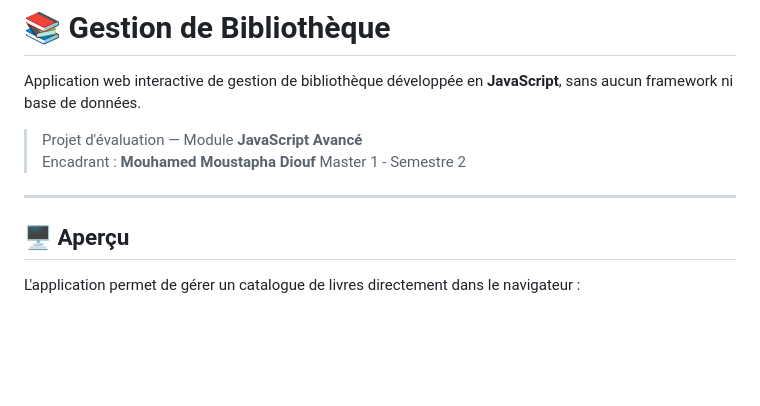
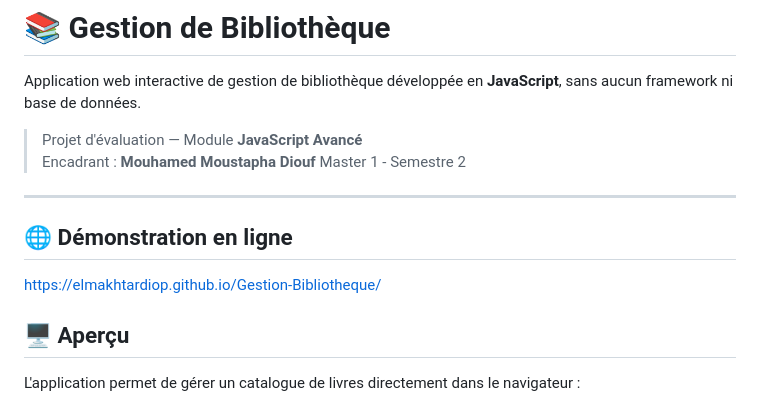
Before and after one commit to elmakhtardiop/Gestion-Bibliotheque, a Markdown page: README.md, the part around the change. Rendered like a GitHub page; blank space fills up the shorter version.

```diff
--- a/README.md
+++ b/README.md
@@ -7,6 +7,10 @@ Application web interactive de gestion de bibliothèque développée en **JavaSc
 > Master 1 - Semestre 2
 
 ---
+
+## 🌐 Démonstration en ligne
+https://elmakhtardiop.github.io/Gestion-Bibliotheque/
+
 
 ## 🖥️ Aperçu
 
```
